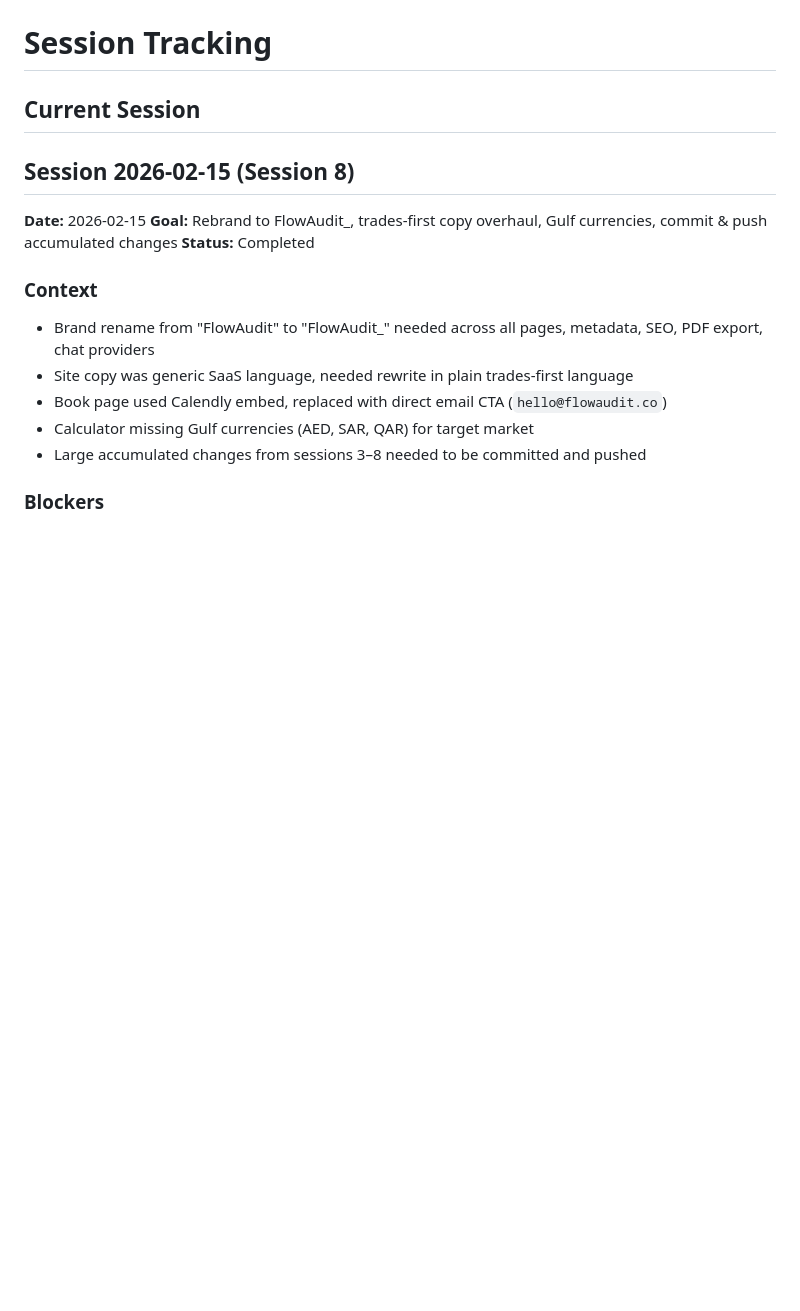
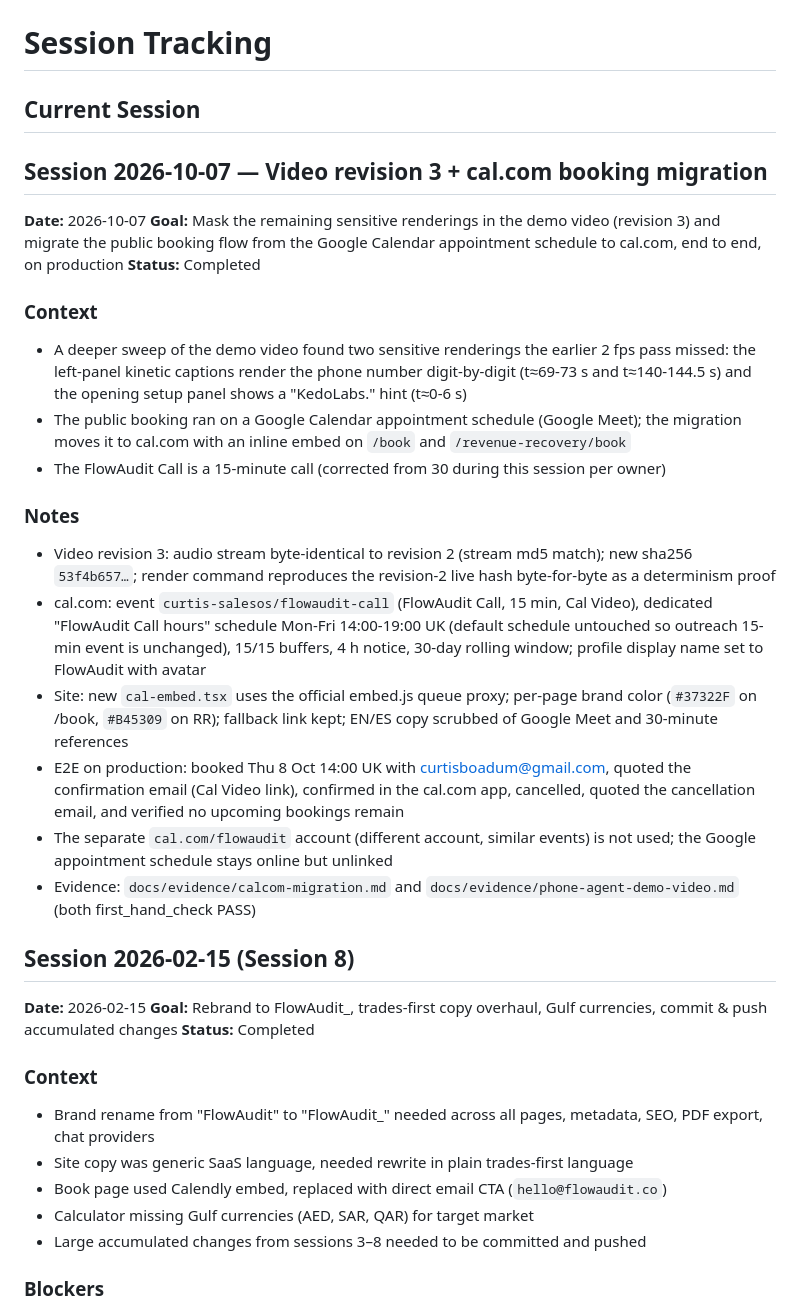
Before and after one commit to curtisboadum/flowaudit-platform, a Markdown page: docs/tracking/session.md, the part around the change. Drawn GitHub-style; blank space fills up the shorter version.

Commit message:
docs: cal.com migration evidence note and session tracking

```diff
--- a/docs/tracking/session.md
+++ b/docs/tracking/session.md
@@ -1,6 +1,27 @@
 # Session Tracking
 
 ## Current Session
+
+## Session 2026-10-07 — Video revision 3 + cal.com booking migration
+
+**Date:** 2026-10-07
+**Goal:** Mask the remaining sensitive renderings in the demo video (revision 3) and migrate the public booking flow from the Google Calendar appointment schedule to cal.com, end to end, on production
+**Status:** Completed
+
+### Context
+
+- A deeper sweep of the demo video found two sensitive renderings the earlier 2 fps pass missed: the left-panel kinetic captions render the phone number digit-by-digit (t≈69-73 s and t≈140-144.5 s) and the opening setup panel shows a "KedoLabs." hint (t≈0-6 s)
+- The public booking ran on a Google Calendar appointment schedule (Google Meet); the migration moves it to cal.com with an inline embed on `/book` and `/revenue-recovery/book`
+- The FlowAudit Call is a 15-minute call (corrected from 30 during this session per owner)
+
+### Notes
+
+- Video revision 3: audio stream byte-identical to revision 2 (stream md5 match); new sha256 `53f4b657…`; render command reproduces the revision-2 live hash byte-for-byte as a determinism proof
+- cal.com: event `curtis-salesos/flowaudit-call` (FlowAudit Call, 15 min, Cal Video), dedicated "FlowAudit Call hours" schedule Mon-Fri 14:00-19:00 UK (default schedule untouched so outreach 15-min event is unchanged), 15/15 buffers, 4 h notice, 30-day rolling window; profile display name set to FlowAudit with avatar
+- Site: new `cal-embed.tsx` uses the official embed.js queue proxy; per-page brand color (`#37322F` on /book, `#B45309` on RR); fallback link kept; EN/ES copy scrubbed of Google Meet and 30-minute references
+- E2E on production: booked Thu 8 Oct 14:00 UK with curtisboadum@gmail.com, quoted the confirmation email (Cal Video link), confirmed in the cal.com app, cancelled, quoted the cancellation email, and verified no upcoming bookings remain
+- The separate `cal.com/flowaudit` account (different account, similar events) is not used; the Google appointment schedule stays online but unlinked
+- Evidence: `docs/evidence/calcom-migration.md` and `docs/evidence/phone-agent-demo-video.md` (both first_hand_check PASS)
 
 ## Session 2026-02-15 (Session 8)
 
```
Also changed, not shown: docs/evidence/calcom-migration.md (added, +50 -0 lines), docs/tracking/change_log.md (+22 -0 lines).
